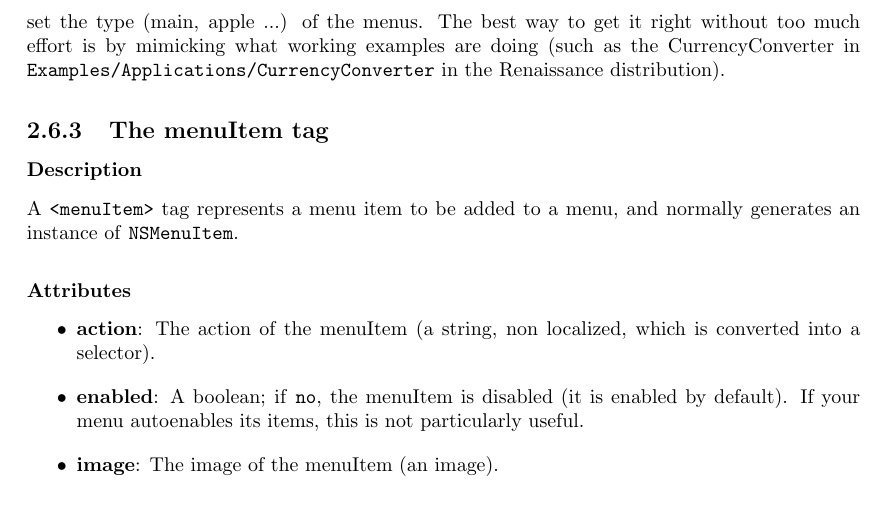
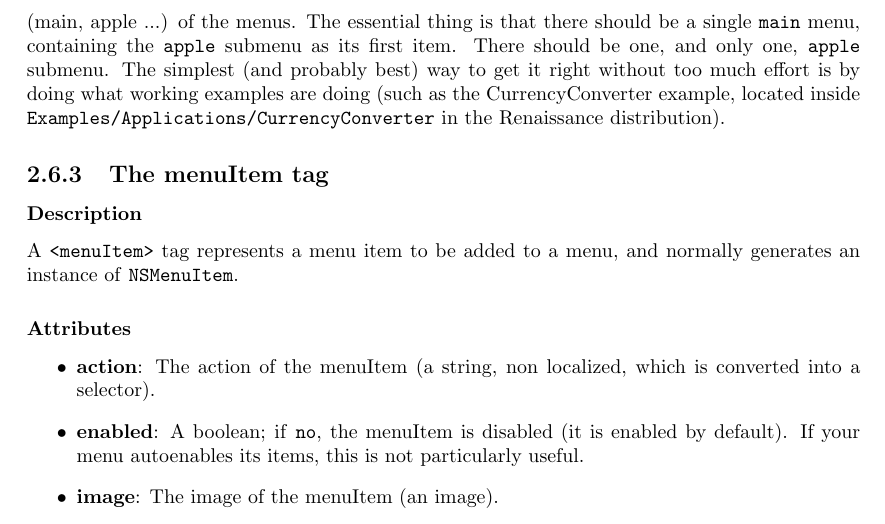
Before and after one commit to bgarrigues/gnustep-renaissance, a LaTeX book (Documentation/manual.tex, which reads Documentation/gsmarkup.tex): part of page 31 of 40, cut at the place of the change. Compiled offline with pdfLaTeX.

Commit message:
More explanation of how to get right menus on OSX
git-svn-id: svn+ssh://svn.gna.org/svn/gnustep/libs/renaissance/trunk@15443 72102866-910b-0410-8b05-ffd578937521

```diff
--- a/Documentation/gsmarkup.tex
+++ b/Documentation/gsmarkup.tex
@@ -1128,8 +1128,12 @@ also recommended that you load the main application menu gsmarkup file
 inside your \texttt{main()} function, before calling
 \texttt{NSApplicationMain()} (if you call it).  On Apple OSX it is
 also quite important to set the type (main, apple ...)  of the menus.
-The best way to get it right without too much effort is by mimicking
-what working examples are doing (such as the CurrencyConverter in
+The essential thing is that there should be a single \texttt{main}
+menu, containing the \texttt{apple} submenu as its first item.  There
+should be one, and only one, \texttt{apple} submenu.  The simplest
+(and probably best) way to get it right without too much effort is by
+doing what working examples are doing (such as the CurrencyConverter
+example, located inside
 \texttt{Examples/Applications/CurrencyConverter} in the Renaissance
 distribution).
 
```
